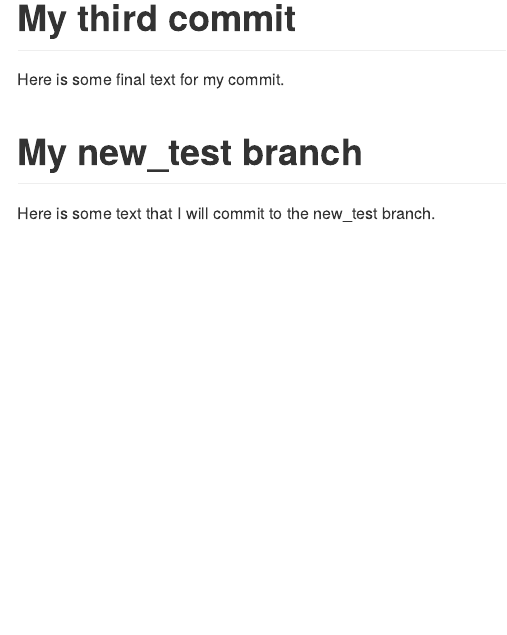
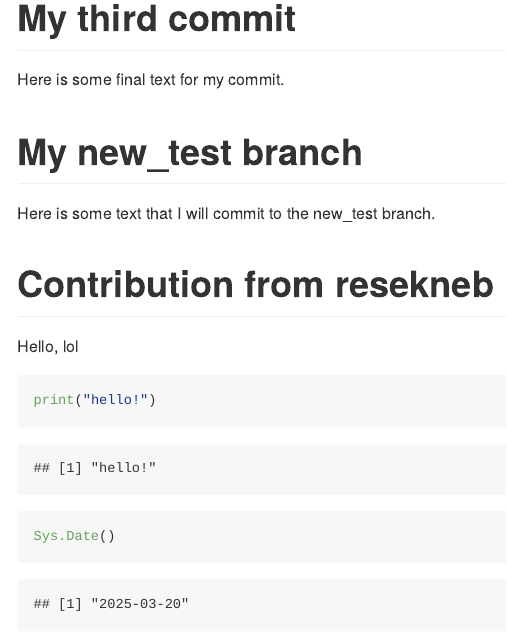
Before and after one commit to mihotelk/info550-test-repo, an R Markdown document (README.Rmd): the page in a window 1100 px wide, from 460 px down. The pictures show the output file README.md that the author committed with the source, drawn offline in the style of GitHub.

Commit message:
updata the README

````diff
--- a/README.Rmd
+++ b/README.Rmd
@@ -22,3 +22,12 @@ Here is some final text for my commit.
 # My new_test branch
 
 Here is some text that I will commit to the new_test branch.
+
+# Contribution from resekneb
+
+Hello, lol
+
+```{r}
+print("hello!")
+Sys.Date()
+```
````
Also changed, not shown: README.md.
